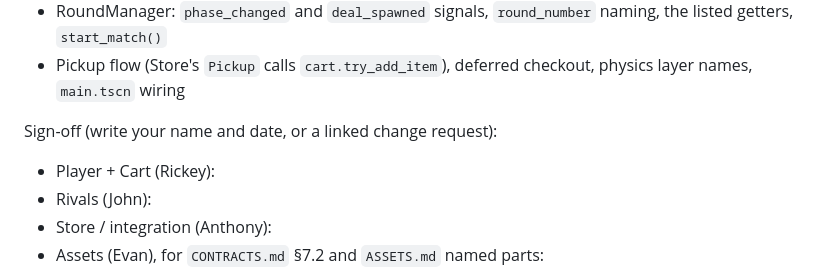
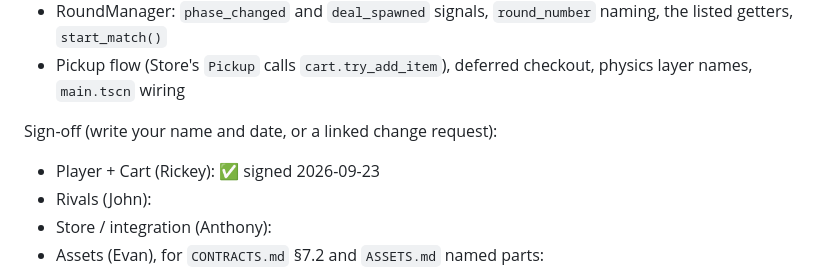
Before and after one commit to evanqjones/Comp440Project2, a Markdown page: docs/DECISIONS.md, the part around the change. GitHub-like rendering.

Commit message:
docs: Rickey signs P-001 (CONTRACTS.md v0.1)
Co-Authored-By: Claude Opus 5.5 <noreply@anthropic.com>

```diff
--- a/docs/DECISIONS.md
+++ b/docs/DECISIONS.md
@@ -73,7 +73,7 @@ Adopt `CONTRACTS.md` v0.1, including these additions to the GDD's contract:
 - Pickup flow (Store's `Pickup` calls `cart.try_add_item`), deferred checkout, physics layer names, `main.tscn` wiring
 
 Sign-off (write your name and date, or a linked change request):
-- Player + Cart (Rickey):
+- Player + Cart (Rickey): ✅ signed 2026-09-23
 - Rivals (John):
 - Store / integration (Anthony):
 - Assets (Evan), for `CONTRACTS.md` §7.2 and `ASSETS.md` named parts:
```
